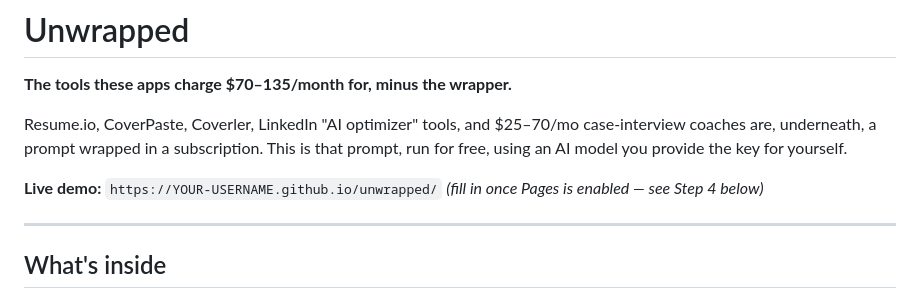
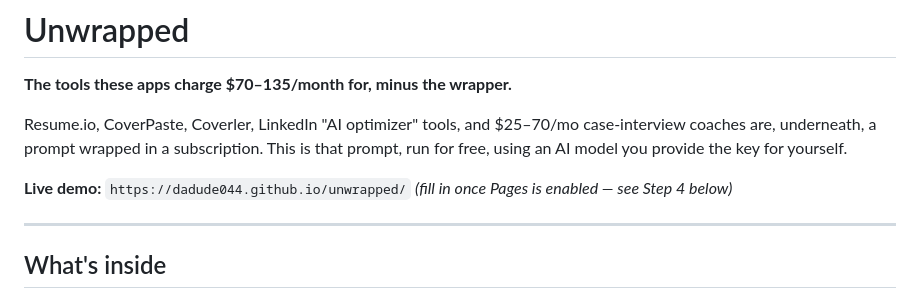
Before and after one commit to dadude044/unwrapped, a Markdown page: README.md, the part around the change. Drawn GitHub-style.

```diff
--- a/README.md
+++ b/README.md
@@ -4,7 +4,7 @@
 
 Resume.io, CoverPaste, Coverler, LinkedIn "AI optimizer" tools, and $25–70/mo case-interview coaches are, underneath, a prompt wrapped in a subscription. This is that prompt, run for free, using an AI model you provide the key for yourself.
 
-**Live demo:** `https://YOUR-USERNAME.github.io/unwrapped/` *(fill in once Pages is enabled — see Step 4 below)*
+**Live demo:** `https://dadude044.github.io/unwrapped/` *(fill in once Pages is enabled — see Step 4 below)*
 
 ---
 
```
